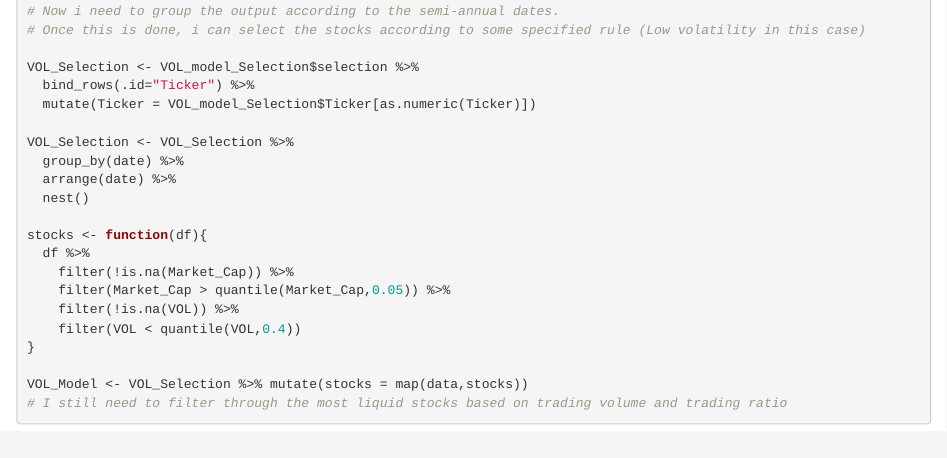
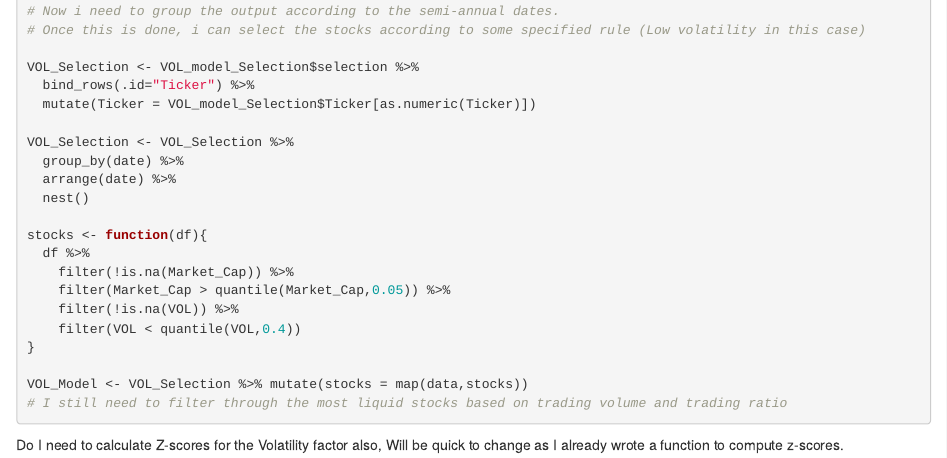
Before and after one commit to KobusViljoen/Thesis, an R Markdown document (Stock Selection for volatility model.Rmd): the page in a window 1100 px wide, from 1270 px down. Rendered offline with R 4.5, knitr and Pandoc, with nearby package versions.

Commit message:
Update Stock Selection for volatility model.Rmd

````diff
--- a/Stock Selection for volatility model.Rmd
+++ b/Stock Selection for volatility model.Rmd
@@ -92,3 +92,5 @@ stocks <- function(df){
 VOL_Model <- VOL_Selection %>% mutate(stocks = map(data,stocks))
 # I still need to filter through the most liquid stocks based on trading volume and trading ratio
 ```
+
+Do I need to calculate Z-scores for the Volatility factor also, Will be quick to change as I already wrote a function to compute z-scores.
````
